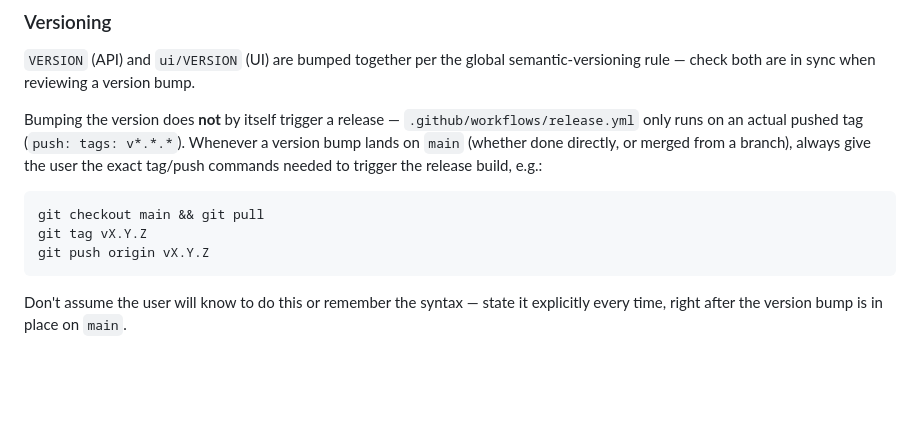
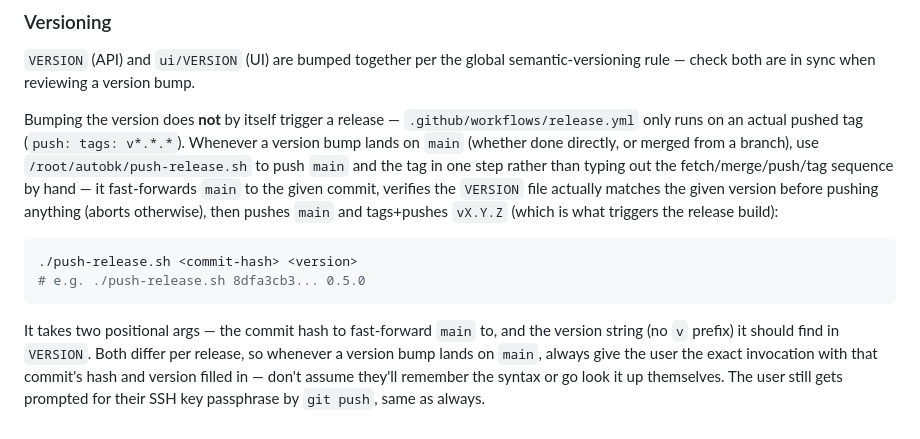
Before and after one commit to ds2600/autobk-controller, a Markdown page: CLAUDE.md, the part around the change. Rendered like a GitHub page; blank space fills up the shorter version.

Commit message:
Document push-release.sh as the release-tag workflow in CLAUDE.md
Replaces the manual fetch/merge/push/tag instructions with the
push-release.sh wrapper script, which does the same sequence plus a
VERSION-file safety check before pushing anything.

````diff
--- a/CLAUDE.md
+++ b/CLAUDE.md
@@ -80,10 +80,9 @@ Plain PHP under `ui/web/*.php`, each starting with `require __DIR__ . '/../src/b
 
 `VERSION` (API) and `ui/VERSION` (UI) are bumped together per the global semantic-versioning rule — check both are in sync when reviewing a version bump.
 
-Bumping the version does **not** by itself trigger a release — `.github/workflows/release.yml` only runs on an actual pushed tag (`push: tags: v*.*.*`). Whenever a version bump lands on `main` (whether done directly, or merged from a branch), always give the user the exact tag/push commands needed to trigger the release build, e.g.:
+Bumping the version does **not** by itself trigger a release — `.github/workflows/release.yml` only runs on an actual pushed tag (`push: tags: v*.*.*`). Whenever a version bump lands on `main` (whether done directly, or merged from a branch), use `/root/autobk/push-release.sh` to push `main` and the tag in one step rather than typing out the fetch/merge/push/tag sequence by hand — it fast-forwards `main` to the given commit, verifies the `VERSION` file actually matches the given version before pushing anything (aborts otherwise), then pushes `main` and tags+pushes `vX.Y.Z` (which is what triggers the release build):
 ```bash
-git checkout main && git pull
-git tag vX.Y.Z
-git push origin vX.Y.Z
+./push-release.sh <commit-hash> <version>
+# e.g. ./push-release.sh 8dfa3cb3... 0.5.0
 ```
-Don't assume the user will know to do this or remember the syntax — state it explicitly every time, right after the version bump is in place on `main`.
+It takes two positional args — the commit hash to fast-forward `main` to, and the version string (no `v` prefix) it should find in `VERSION`. Both differ per release, so whenever a version bump lands on `main`, always give the user the exact invocation with that commit's hash and version filled in — don't assume they'll remember the syntax or go look it up themselves. The user still gets prompted for their SSH key passphrase by `git push`, same as always.
````
